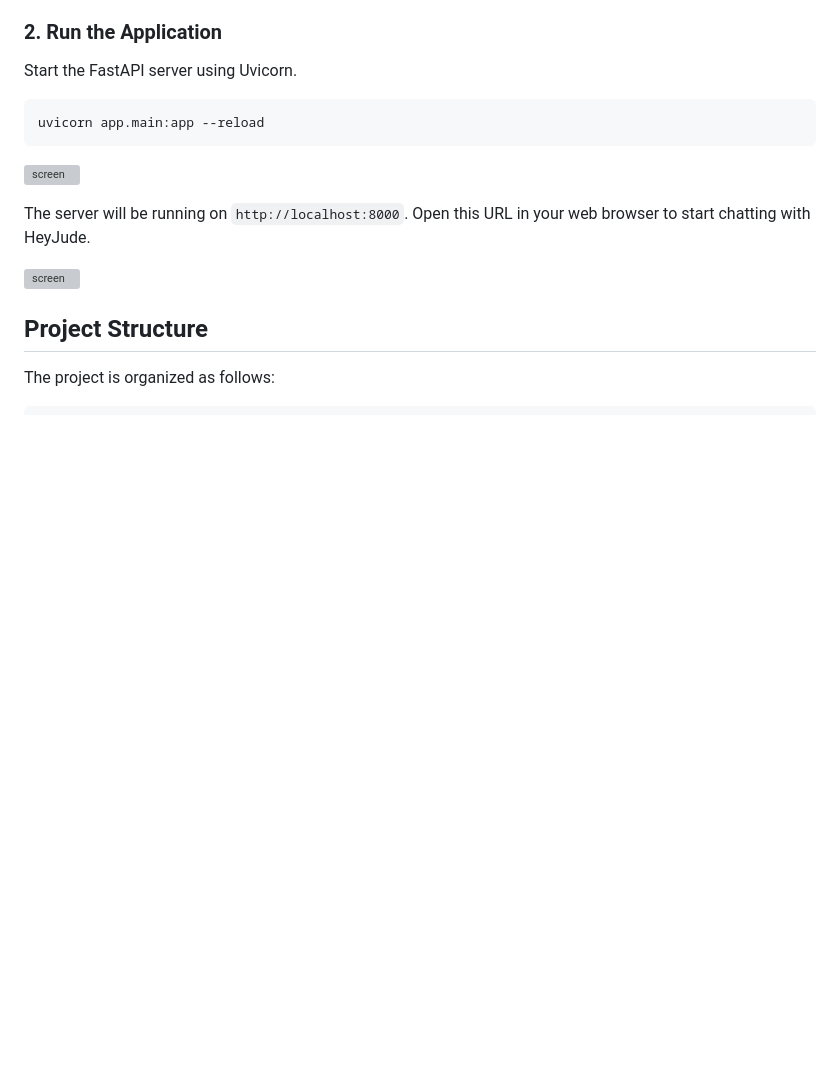
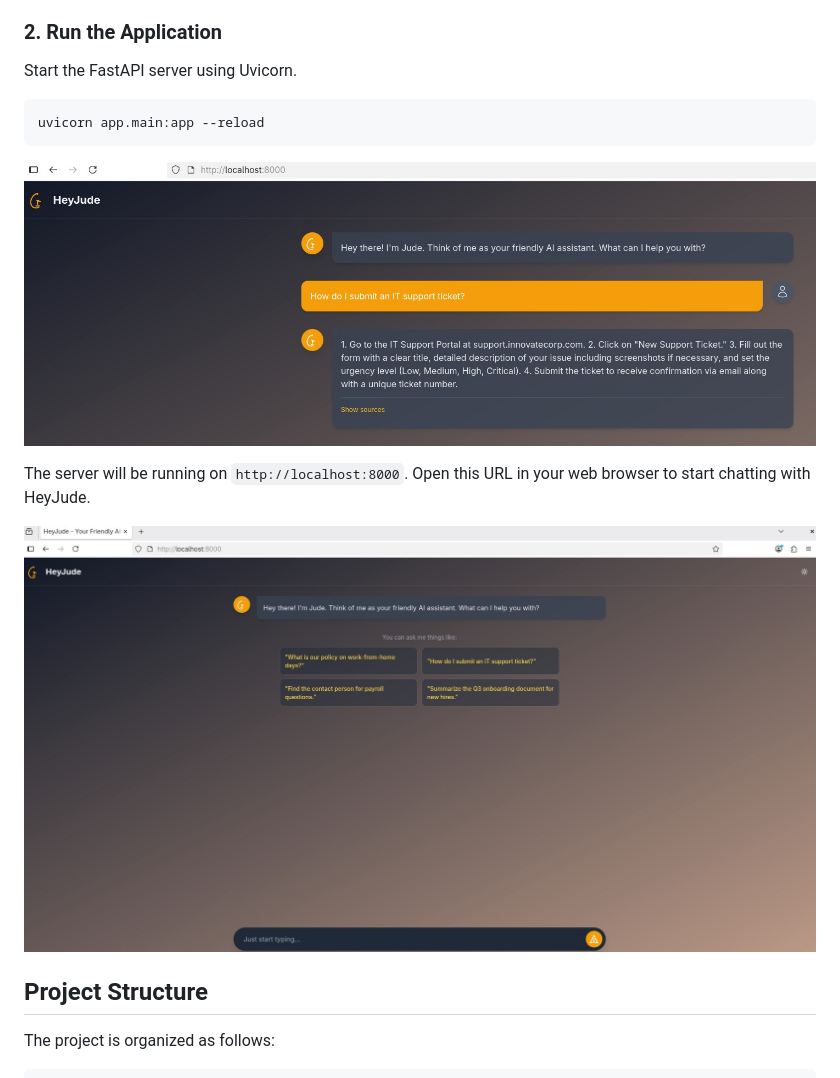
Before and after one commit to vijai-veerapandian/Hey-Jude, a Markdown page: README.md, the part around the change. Drawn GitHub-style; pictures changed too: assets/Screenshot-2025-08-12-015203.jpg (added), assets/Screenshot-2025-08-12-015257.jpg (added); blank space fills up the shorter version; grey boxes are pictures that could not be loaded.

Commit message:
work:readme updated

````diff
--- a/README.md
+++ b/README.md
@@ -104,11 +104,11 @@ Start the FastAPI server using Uvicorn.
 uvicorn app.main:app --reload
 ```
 
-![screen](./assets/application-function.jpg)
+![screen](./assets/Screenshot-2025-08-12-015203.jpg)
 
 The server will be running on `http://localhost:8000`. Open this URL in your web browser to start chatting with HeyJude.
 
-![screen](./assets/application-function.jpg)
+![screen](./assets/Screenshot-2025-08-12-015257.jpg)
 
 ## Project Structure
 
````
Also changed, not shown: 1 other file.
